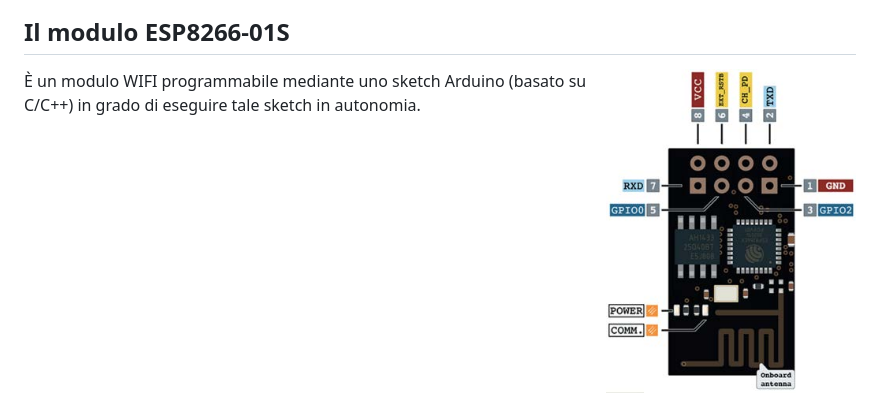
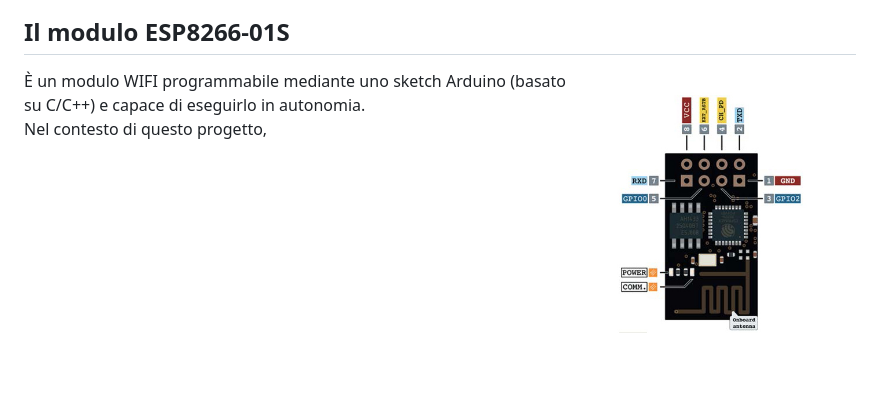
Before and after one commit to riccardo-florio/toggler-network, a Markdown page: README.md, the part around the change printed below. Drawn GitHub-style; pictures changed too: img/ESP8266-01S.jpg.

Commit message:
aggiunta documentazione e modifica readme.md

```diff
--- a/README.md
+++ b/README.md
@@ -17,6 +18,12 @@ L'idea è quella di usare una serie di moduli ESP8266-01S per realizzare una ret
 
 ## Il modulo ESP8266-01S
 
-<img src="img/ESP8266-01S.jpg" align="right" alt="ESP8266" width="250">
+<img src="img/ESP8266-01S.jpg" align="right" alt="ESP8266" width="290">
 
-È un modulo WIFI programmabile mediante uno sketch Arduino (basato su C/C++) in grado di eseguire tale sketch in autonomia.
+<div align="justify">
+   È un modulo WIFI programmabile mediante uno sketch Arduino (basato su C/C++) e capace di eseguirlo in autonomia.
+
+   <br>
+
+   Nel contesto di questo progetto,
+</div>
```
Also changed, not shown: other parts of README.md (+8 -7 lines), 7 other files.
